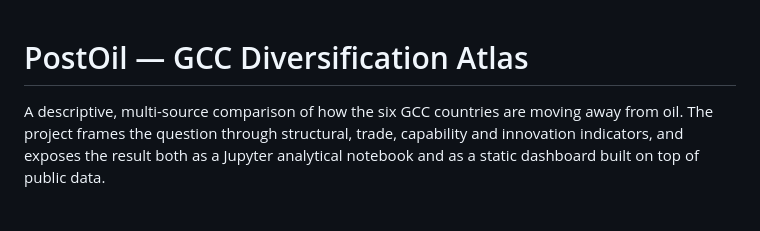
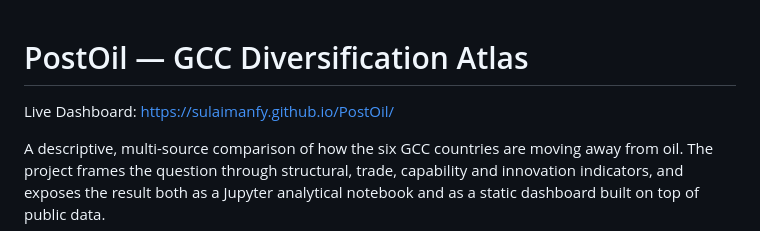
Before and after one commit to SulaimanFY/PostOil, a Markdown page: README.md, the part around the change. Drawn GitHub-style; blank space fills up the shorter version.

```diff
--- a/README.md
+++ b/README.md
@@ -1,4 +1,6 @@
 # PostOil — GCC Diversification Atlas
+
+Live Dashboard: https://sulaimanfy.github.io/PostOil/
 
 A descriptive, multi-source comparison of how the six GCC countries are
 moving away from oil. The project frames the question through structural,
```
